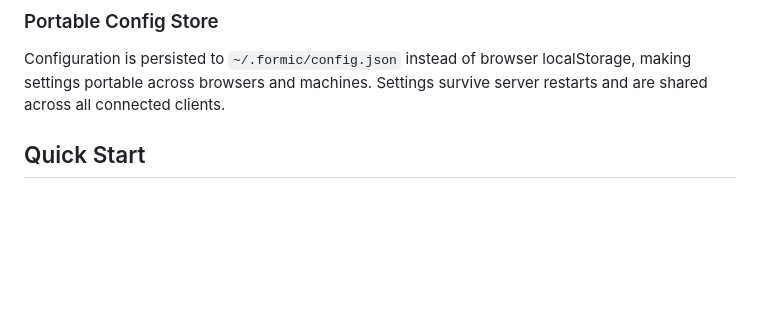
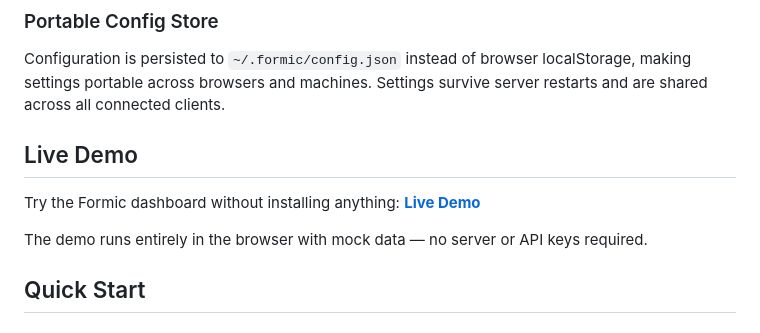
Before and after one commit to rickywo/Formic, a Markdown page: README.md, the part around one of its changes. GitHub-like rendering; blank space fills up the shorter version.

Commit message:
docs: add live demo section to README

```diff
--- a/README.md
+++ b/README.md
@@ -74,6 +75,12 @@ A full light theme with glass-morphic design is available alongside the default
 ### Portable Config Store
 
 Configuration is persisted to `~/.formic/config.json` instead of browser localStorage, making settings portable across browsers and machines. Settings survive server restarts and are shared across all connected clients.
+
+## Live Demo
+
+Try the Formic dashboard without installing anything: **[Live Demo](https://rickywo.github.io/Formic/)**
+
+The demo runs entirely in the browser with mock data — no server or API keys required.
 
 ## Quick Start
 
```
Also changed, not shown: other parts of README.md (+1 -0 lines).
